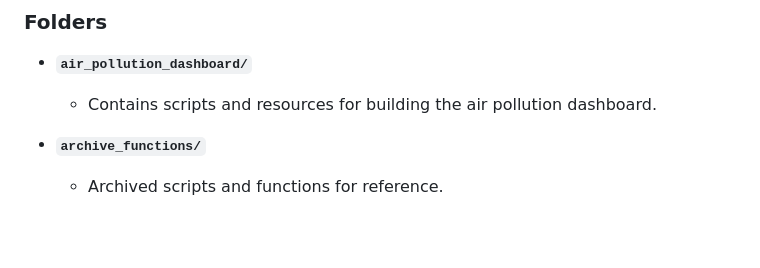
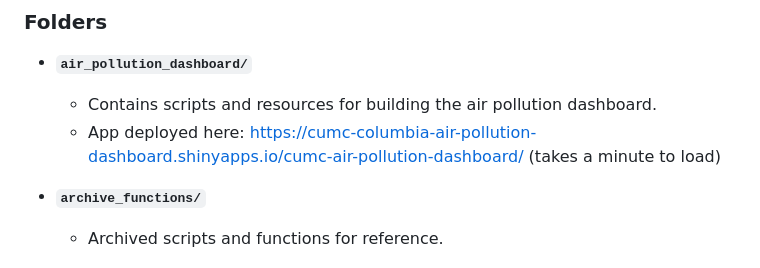
Before and after one commit to lewis-r-white/QuantAQ, a Markdown page: README.md, the part around the change. Drawn GitHub-style; blank space fills up the shorter version.

```diff
--- a/README.md
+++ b/README.md
@@ -14,6 +14,7 @@ The repository supports creating dashboards, generating reports, and conducting
 ### Folders
 - **`air_pollution_dashboard/`**
   - Contains scripts and resources for building the air pollution dashboard.
+  - App deployed here: https://cumc-columbia-air-pollution-dashboard.shinyapps.io/cumc-air-pollution-dashboard/ (takes a minute to load)
 
 - **`archive_functions/`**
   - Archived scripts and functions for reference.
```
